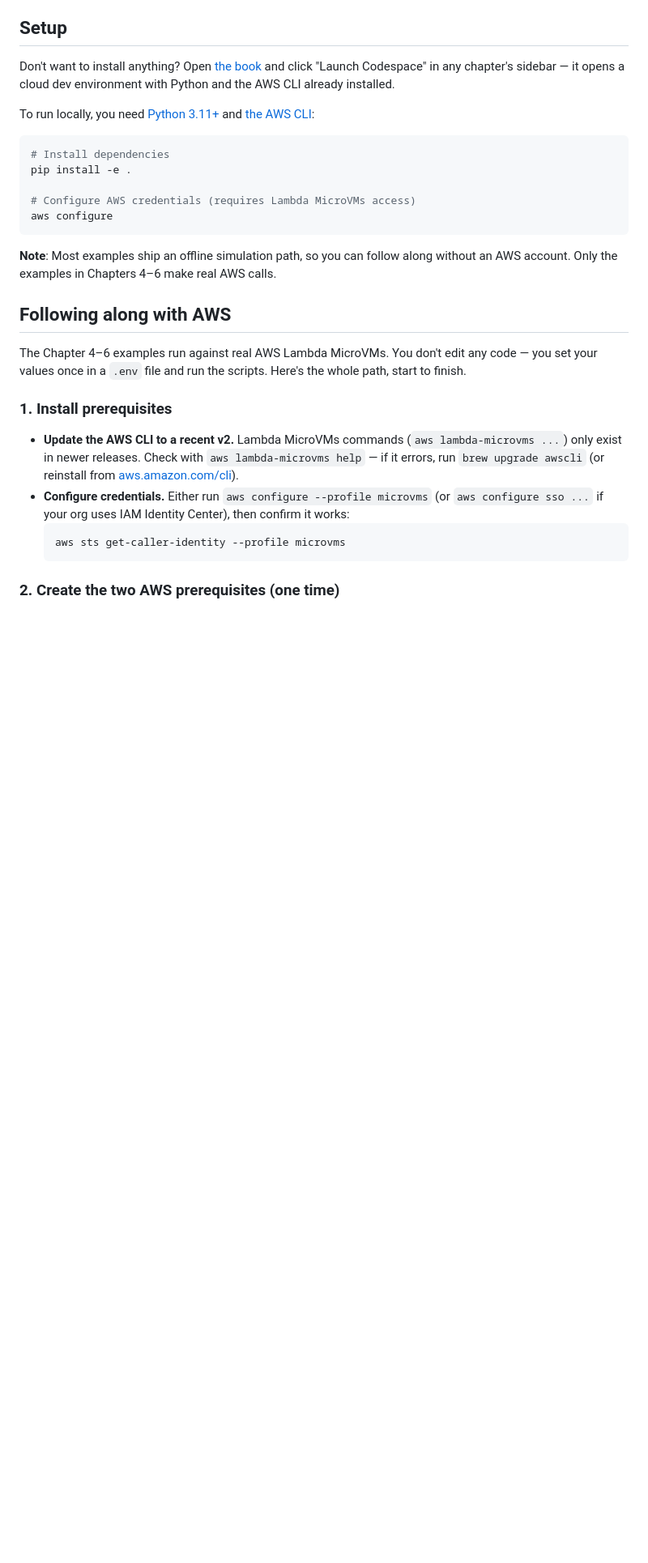
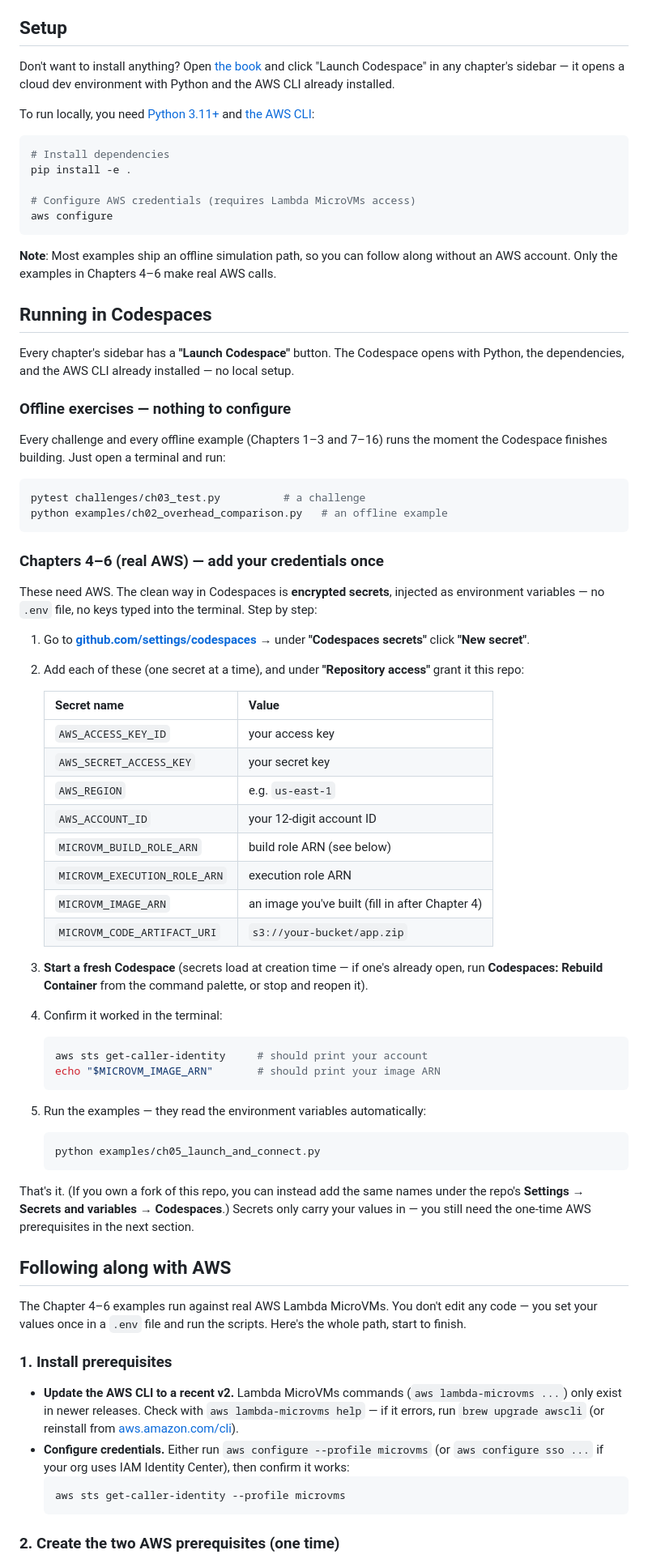
Before and after one commit to adamontherun/agent-sandboxes, a Markdown page: README.md, the part around one of its changes. Shown at 81% size. Drawn GitHub-style; blank space fills up the shorter version.

Commit message:
README: add step-by-step "Running in Codespaces" guide
Spell out the one non-obvious part of the AWS path in a Codespace:
add credentials and the MICROVM_* values as encrypted Codespaces secrets
(github.com/settings/codespaces), which inject as environment variables —
no .env file, no keys in the terminal. The offline challenges and examples
need nothing beyond launching the Codespace. Also add the missing
MICROVM_CODE_ARTIFACT_URI row to the "Following along with AWS" table.

Co-Authored-By: Claude Opus 4.8 <noreply@anthropic.com>

````diff
--- a/README.md
+++ b/README.md
@@ -31,6 +31,50 @@ aws configure
 ```
 
 **Note**: Most examples ship an offline simulation path, so you can follow along without an AWS account. Only the examples in Chapters 4–6 make real AWS calls.
+
+## Running in Codespaces
+
+Every chapter's sidebar has a **"Launch Codespace"** button. The Codespace opens with Python, the dependencies, and the AWS CLI already installed — no local setup.
+
+### Offline exercises — nothing to configure
+
+Every challenge and every offline example (Chapters 1–3 and 7–16) runs the moment the Codespace finishes building. Just open a terminal and run:
+
+```sh
+pytest challenges/ch03_test.py          # a challenge
+python examples/ch02_overhead_comparison.py   # an offline example
+```
+
+### Chapters 4–6 (real AWS) — add your credentials once
+
+These need AWS. The clean way in Codespaces is **encrypted secrets**, injected as environment variables — no `.env` file, no keys typed into the terminal. Step by step:
+
+1. Go to **[github.com/settings/codespaces](https://github.com/settings/codespaces)** → under **"Codespaces secrets"** click **"New secret"**.
+2. Add each of these (one secret at a time), and under **"Repository access"** grant it this repo:
+
+   | Secret name | Value |
+   | --- | --- |
+   | `AWS_ACCESS_KEY_ID` | your access key |
+   | `AWS_SECRET_ACCESS_KEY` | your secret key |
+   | `AWS_REGION` | e.g. `us-east-1` |
+   | `AWS_ACCOUNT_ID` | your 12-digit account ID |
+   | `MICROVM_BUILD_ROLE_ARN` | build role ARN (see below) |
+   | `MICROVM_EXECUTION_ROLE_ARN` | execution role ARN |
+   | `MICROVM_IMAGE_ARN` | an image you've built (fill in after Chapter 4) |
+   | `MICROVM_CODE_ARTIFACT_URI` | `s3://your-bucket/app.zip` |
+
+3. **Start a fresh Codespace** (secrets load at creation time — if one's already open, run **Codespaces: Rebuild Container** from the command palette, or stop and reopen it).
+4. Confirm it worked in the terminal:
+   ```sh
+   aws sts get-caller-identity     # should print your account
+   echo "$MICROVM_IMAGE_ARN"       # should print your image ARN
+   ```
+5. Run the examples — they read the environment variables automatically:
+   ```sh
+   python examples/ch05_launch_and_connect.py
+   ```
+
+That's it. (If you own a fork of this repo, you can instead add the same names under the repo's **Settings → Secrets and variables → Codespaces**.) Secrets only carry your values in — you still need the one-time AWS prerequisites in the next section.
 
 ## Following along with AWS
 
````
Also changed, not shown: other parts of README.md (+1 -0 lines).
